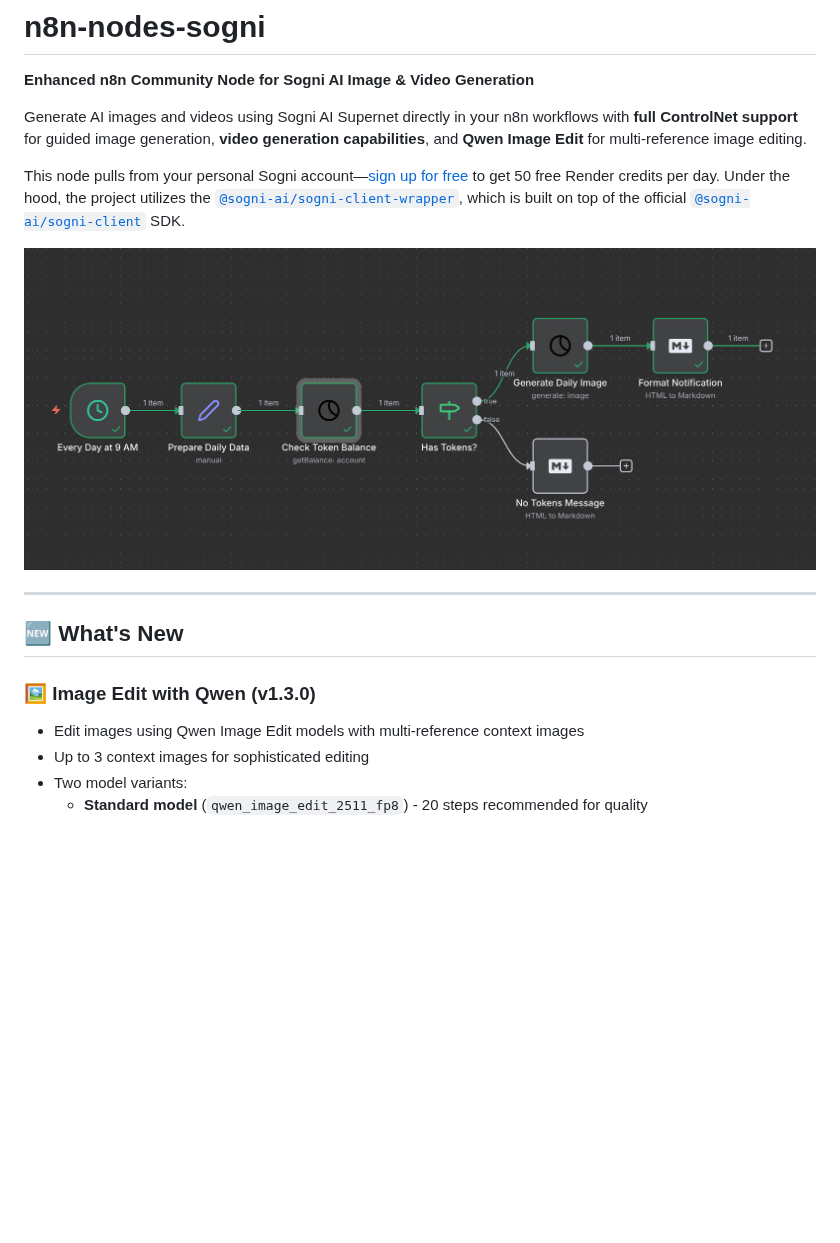
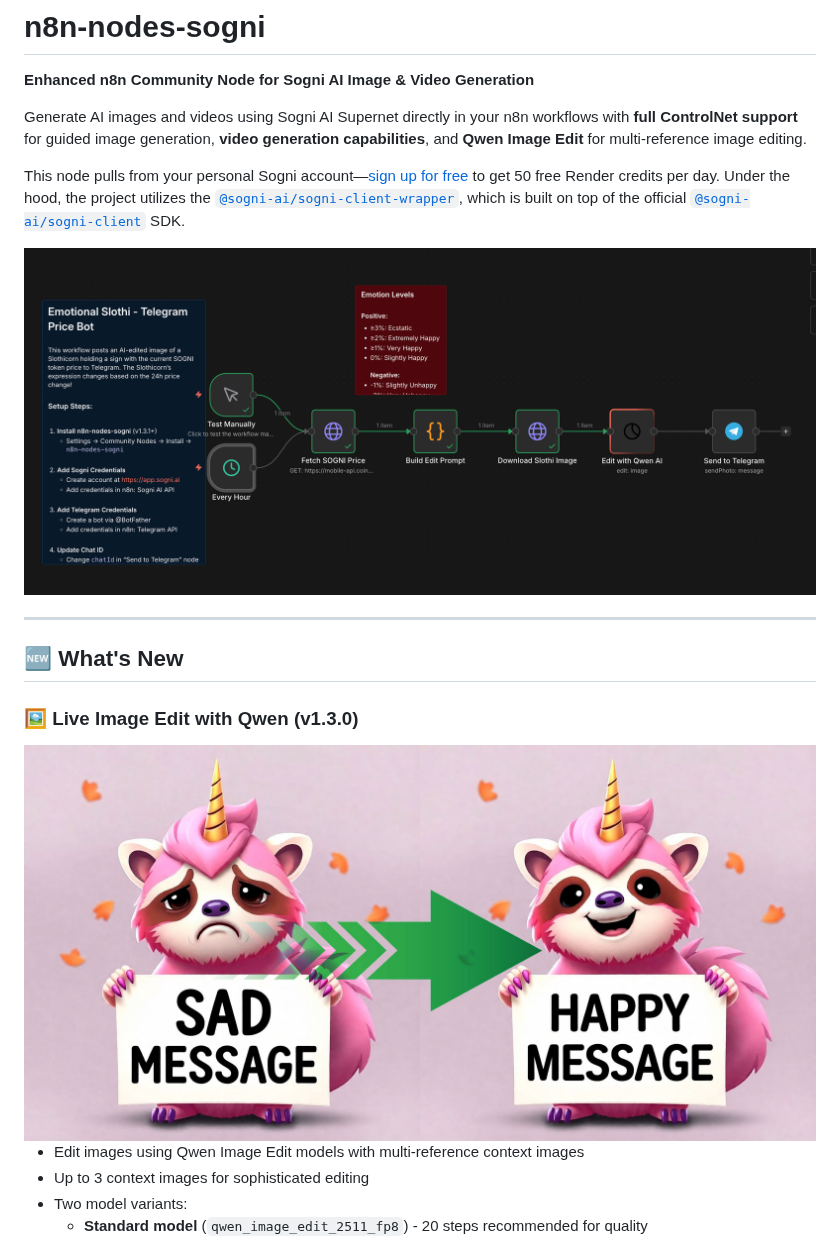
Before and after one commit to Sogni-AI/n8n-nodes-sogni, a Markdown page: README.md, the part around the change. Drawn GitHub-style; pictures changed too: img/live-image-edit-demo.jpg (added), img/sogni-n8n-example-workflow.png; blank space fills up the shorter version.

```diff
--- a/README.md
+++ b/README.md
@@ -12,7 +12,10 @@ This node pulls from your personal Sogni account—[sign up for free](https://ap
 
 ## 🆕 What's New
 
-### 🖼️ Image Edit with Qwen (v1.3.0)
+### 🖼️ Live Image Edit with Qwen (v1.3.0)
+
+<img src="https://raw.githubusercontent.com/Sogni-Ai/n8n-nodes-sogni/main/img/live-image-edit-demo.jpg" alt="Live Image Edit demo showing dynamic text changes on a character" width="800">
+
 - Edit images using Qwen Image Edit models with multi-reference context images
 - Up to 3 context images for sophisticated editing
 - Two model variants:
```
Also changed, not shown: examples/README.md (+41 -0 lines), 7 other files.
